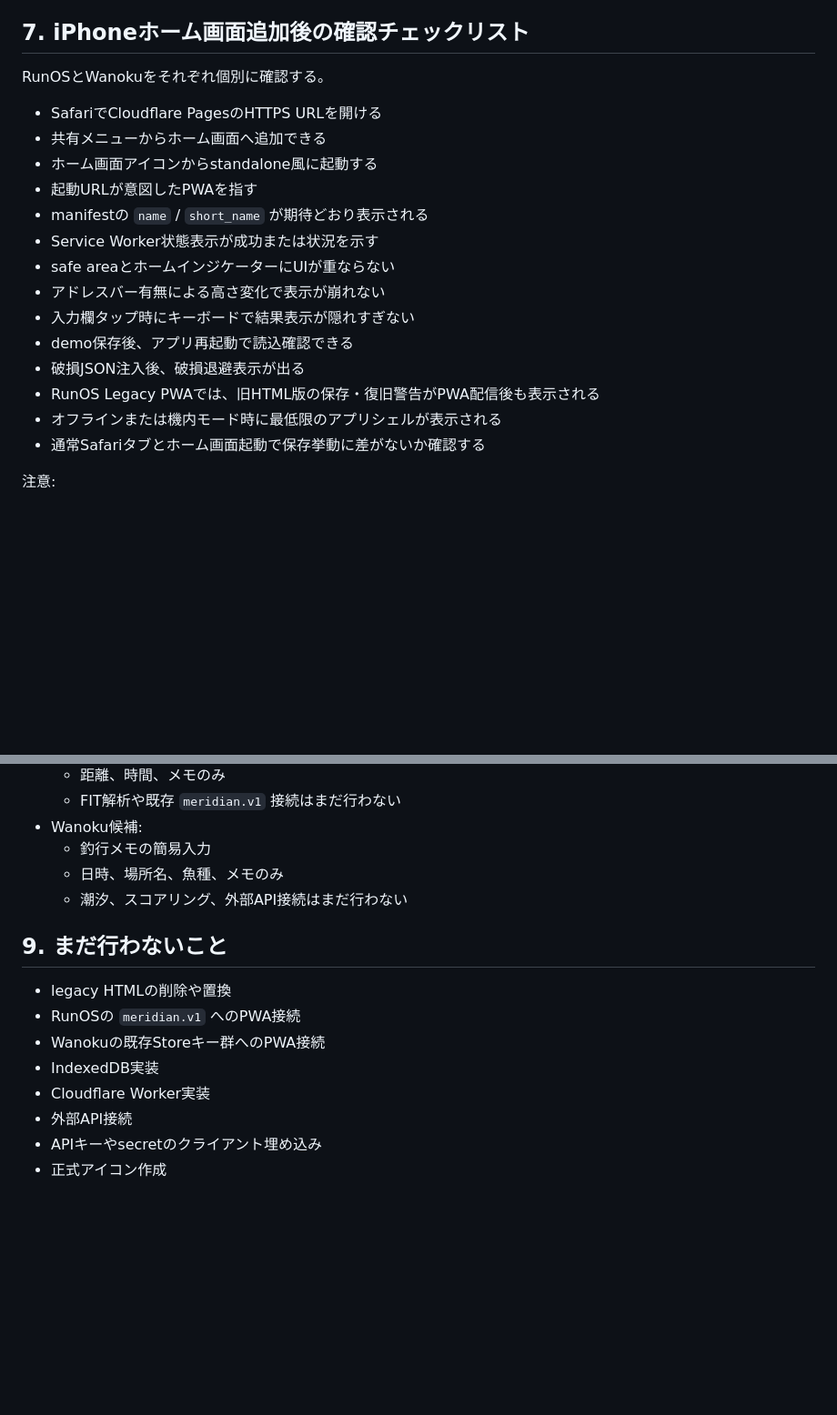
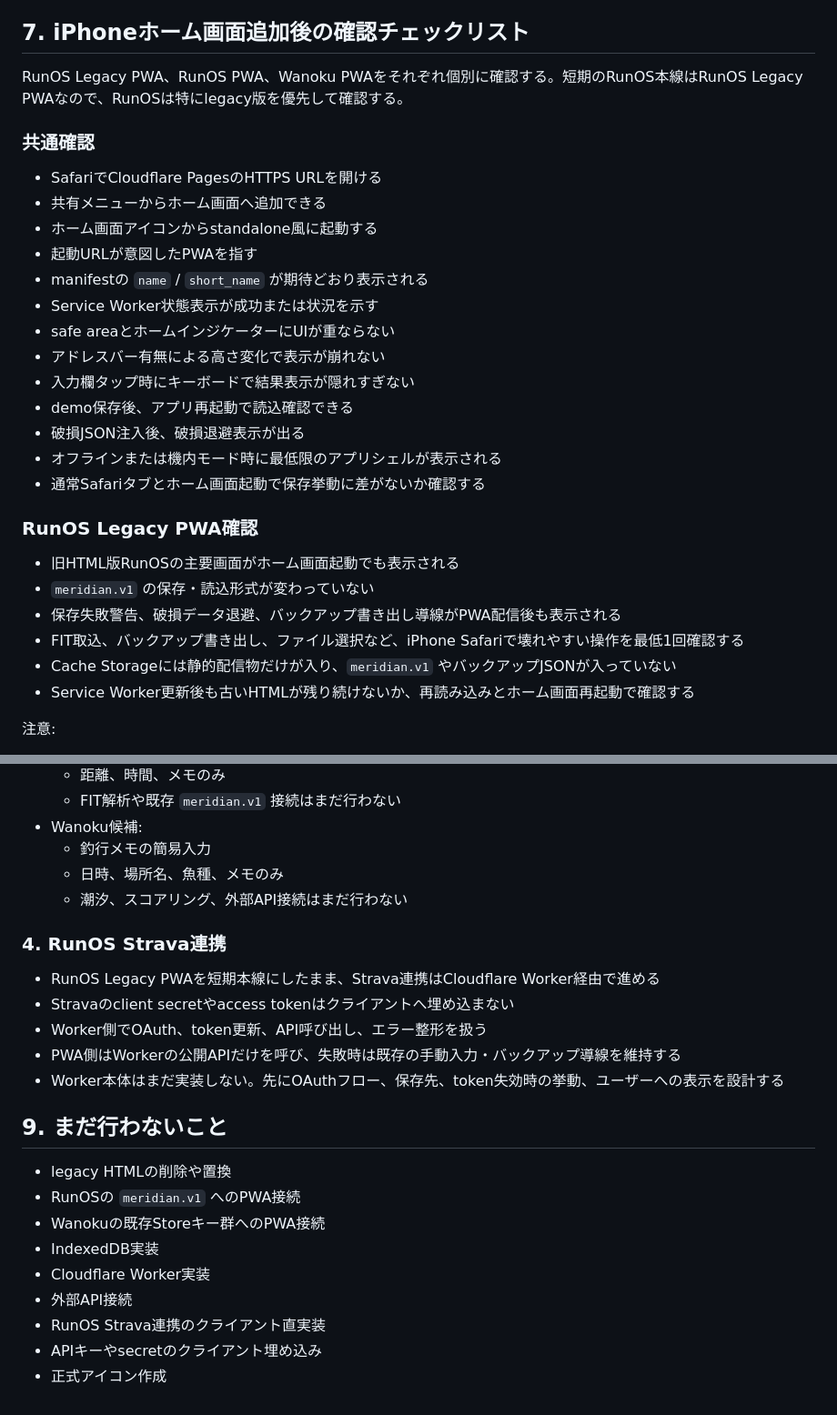
Before and after one commit to landy-running/personal-apps, a Markdown page: docs/cloudflare-pages-deploy.md, 2 parts joined by grey strips. Shown at 91% size. Drawn GitHub-style; blank space fills up the shorter version.

```diff
--- a/docs/cloudflare-pages-deploy.md
+++ b/docs/cloudflare-pages-deploy.md
@@ -195,7 +209,9 @@ Applicationタブで次を確認する。
 
 ## 7. iPhoneホーム画面追加後の確認チェックリスト
 
-RunOSとWanokuをそれぞれ個別に確認する。
+RunOS Legacy PWA、RunOS PWA、Wanoku PWAをそれぞれ個別に確認する。短期のRunOS本線はRunOS Legacy PWAなので、RunOSは特にlegacy版を優先して確認する。
+
+### 共通確認
 
 - SafariでCloudflare PagesのHTTPS URLを開ける
 - 共有メニューからホーム画面へ追加できる
@@ -208,9 +224,17 @@ RunOSとWanokuをそれぞれ個別に確認する。
 - 入力欄タップ時にキーボードで結果表示が隠れすぎない
 - demo保存後、アプリ再起動で読込確認できる
 - 破損JSON注入後、破損退避表示が出る
-- RunOS Legacy PWAでは、旧HTML版の保存・復旧警告がPWA配信後も表示される
 - オフラインまたは機内モード時に最低限のアプリシェルが表示される
 - 通常Safariタブとホーム画面起動で保存挙動に差がないか確認する
+
+### RunOS Legacy PWA確認
+
+- 旧HTML版RunOSの主要画面がホーム画面起動でも表示される
+- `meridian.v1` の保存・読込形式が変わっていない
+- 保存失敗警告、破損データ退避、バックアップ書き出し導線がPWA配信後も表示される
+- FIT取込、バックアップ書き出し、ファイル選択など、iPhone Safariで壊れやすい操作を最低1回確認する
+- Cache Storageには静的配信物だけが入り、`meridian.v1` やバックアップJSONが入っていない
+- Service Worker更新後も古いHTMLが残り続けないか、再読み込みとホーム画面再起動で確認する
 
 注意:
 
@@ -250,6 +274,14 @@ RunOSとWanokuをそれぞれ個別に確認する。
   - 日時、場所名、魚種、メモのみ
   - 潮汐、スコアリング、外部API接続はまだ行わない
 
+### 4. RunOS Strava連携
+
+- RunOS Legacy PWAを短期本線にしたまま、Strava連携はCloudflare Worker経由で進める
+- Stravaのclient secretやaccess tokenはクライアントへ埋め込まない
+- Worker側でOAuth、token更新、API呼び出し、エラー整形を扱う
+- PWA側はWorkerの公開APIだけを呼び、失敗時は既存の手動入力・バックアップ導線を維持する
+- Worker本体はまだ実装しない。先にOAuthフロー、保存先、token失効時の挙動、ユーザーへの表示を設計する
+
 ## 9. まだ行わないこと
 
 - legacy HTMLの削除や置換
@@ -258,5 +290,6 @@ RunOSとWanokuをそれぞれ個別に確認する。
 - IndexedDB実装
 - Cloudflare Worker実装
 - 外部API接続
+- RunOS Strava連携のクライアント直実装
 - APIキーやsecretのクライアント埋め込み
 - 正式アイコン作成
```
Also changed, not shown: other parts of docs/cloudflare-pages-deploy.md (+17 -3 lines).
